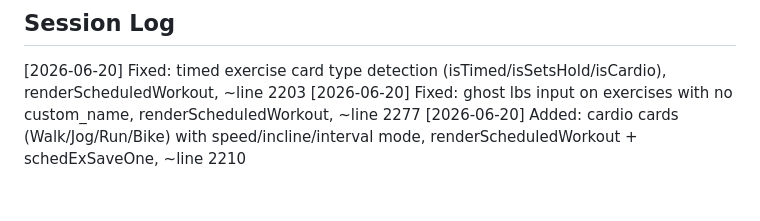
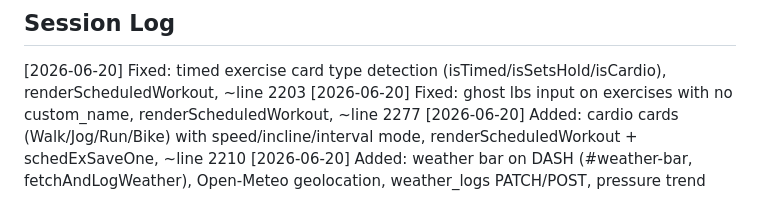
Before and after one commit to Card27/track-check, a Markdown page: CLAUDE.md, the part around the change. GitHub-like rendering.

Commit message:
docs: update CLAUDE.md session log for weather bar

```diff
--- a/CLAUDE.md
+++ b/CLAUDE.md
@@ -201,3 +201,4 @@ Cardio helper functions: `schedCardioField`, `schedCardioToggleInterval`, `sched
 [2026-06-20] Fixed: timed exercise card type detection (isTimed/isSetsHold/isCardio), renderScheduledWorkout, ~line 2203
 [2026-06-20] Fixed: ghost lbs input on exercises with no custom_name, renderScheduledWorkout, ~line 2277
 [2026-06-20] Added: cardio cards (Walk/Jog/Run/Bike) with speed/incline/interval mode, renderScheduledWorkout + schedExSaveOne, ~line 2210
+[2026-06-20] Added: weather bar on DASH (#weather-bar, fetchAndLogWeather), Open-Meteo geolocation, weather_logs PATCH/POST, pressure trend
```
